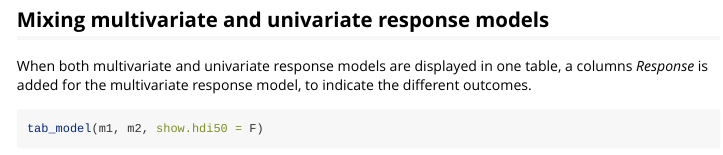
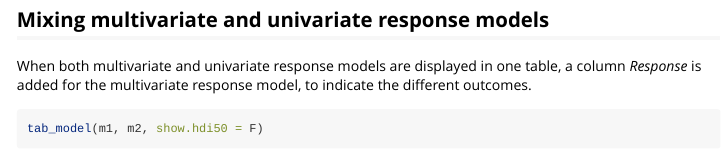
Before and after one commit to strengejacke/sjPlot, an R Markdown document (vignettes/tab_bayes.Rmd): the page in a window 1100 px wide, from 1740 px down. Rendered offline with R 4.5, knitr and Pandoc, with nearby package versions; code that draws random numbers runs with fixed seeds of ours; some code elsewhere in the file could not run offline; common packages that the code uses without loading them are loaded.

Commit message:
revise docs

````diff
--- a/vignettes/tab_bayes.Rmd
+++ b/vignettes/tab_bayes.Rmd
@@ -82,7 +82,7 @@ tab_model(m2, show.hdi50 = FALSE)
 
 ## Mixing multivariate and univariate response models
 
-When both multivariate and univariate response models are displayed in one table, a columns _Response_ is added for the multivariate response model, to indicate the different outcomes.
+When both multivariate and univariate response models are displayed in one table, a column _Response_ is added for the multivariate response model, to indicate the different outcomes.
 
 ```{r}
 tab_model(m1, m2, show.hdi50 = F)
````
Also changed, not shown: R/plot_model.R (+1 -6 lines), R/sjTabCorr.R (+0 -4 lines), R/sjTabFA.R (+0 -2 lines), R/sjTabItemAnalysis.R (+0 -4 lines), R/sjTabPCA.R (+0 -5 lines), R/sjTabStackFrq.R (+0 -4 lines), 6 other files.
